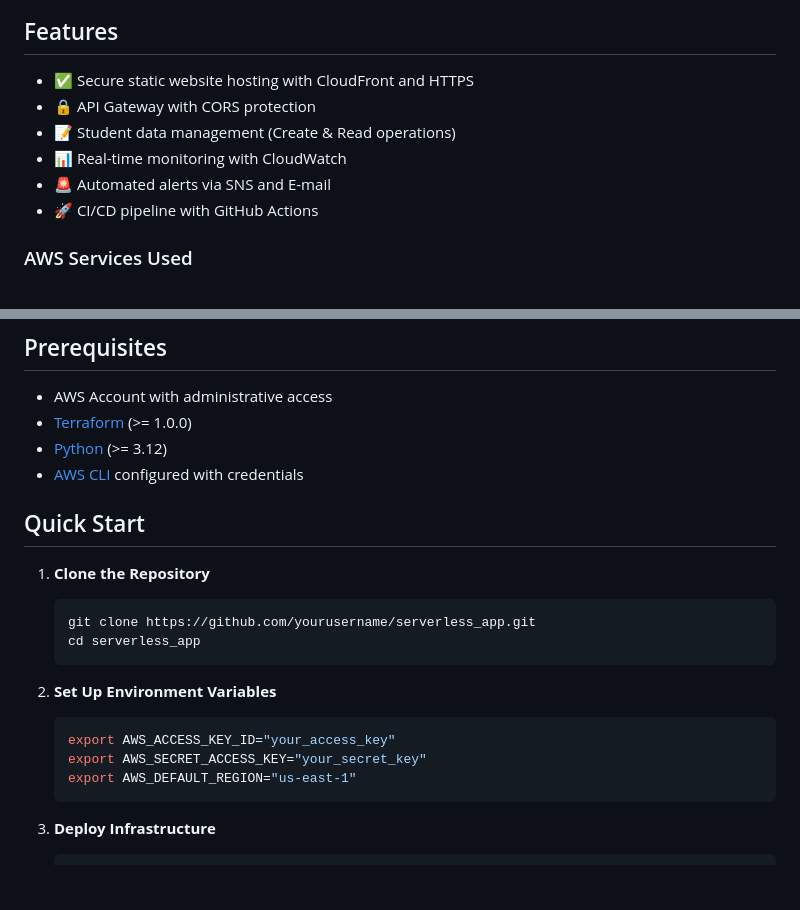
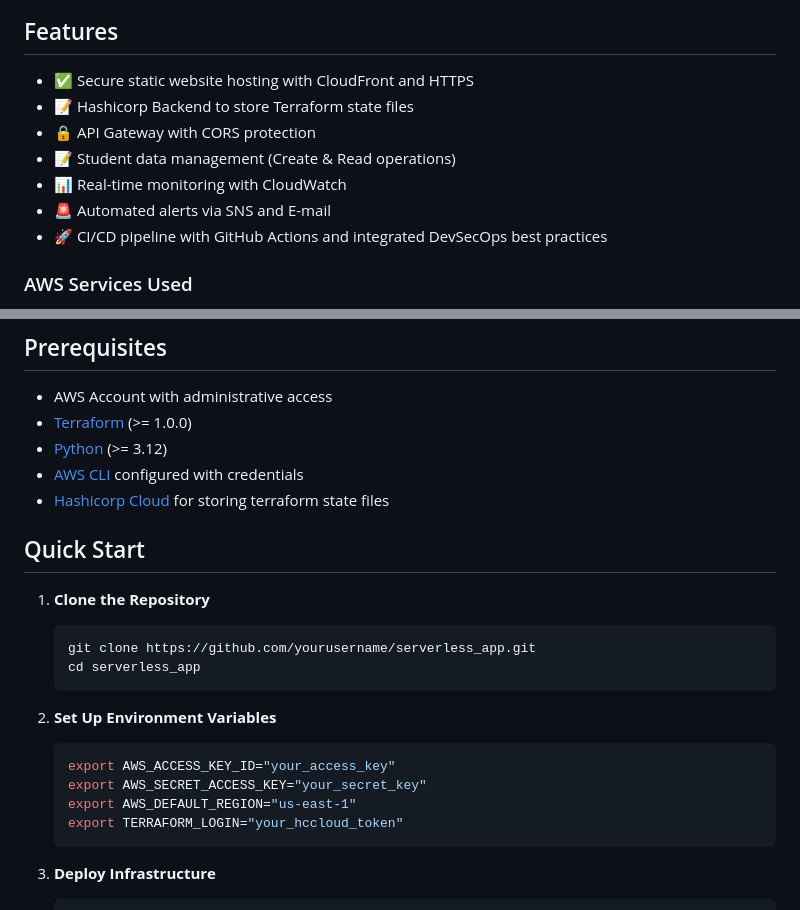
Before and after one commit to belos117/serverless_app, a Markdown page: README.md, 2 parts joined by grey strips. GitHub-like rendering; blank space fills up the shorter version.

````diff
--- a/README.md
+++ b/README.md
@@ -5,11 +5,12 @@ A secure, scalable serverless application built on AWS for managing student data
 ## Features
 
 - ✅ Secure static website hosting with CloudFront and HTTPS
+- 📝 Hashicorp Backend to store Terraform state files
 - 🔒 API Gateway with CORS protection
 - 📝 Student data management (Create & Read operations)
 - 📊 Real-time monitoring with CloudWatch
 - 🚨 Automated alerts via SNS and E-mail
-- 🚀 CI/CD pipeline with GitHub Actions
+- 🚀 CI/CD pipeline with GitHub Actions and integrated DevSecOps best practices
 
 
 ### AWS Services Used
@@ -29,6 +30,7 @@ A secure, scalable serverless application built on AWS for managing student data
 - [Terraform](https://www.terraform.io/downloads.html) (>= 1.0.0)
 - [Python](https://www.python.org/downloads/) (>= 3.12)
 - [AWS CLI](https://aws.amazon.com/cli/) configured with credentials
+- [Hashicorp Cloud](https://app.terraform.io/) for storing terraform state files
 
 ## Quick Start
 
@@ -43,6 +45,7 @@ A secure, scalable serverless application built on AWS for managing student data
    export AWS_ACCESS_KEY_ID="your_access_key"
    export AWS_SECRET_ACCESS_KEY="your_secret_key"
    export AWS_DEFAULT_REGION="us-east-1"
+   export TERRAFORM_LOGIN="your_hccloud_token"
    ```
 
 3. **Deploy Infrastructure**
````
